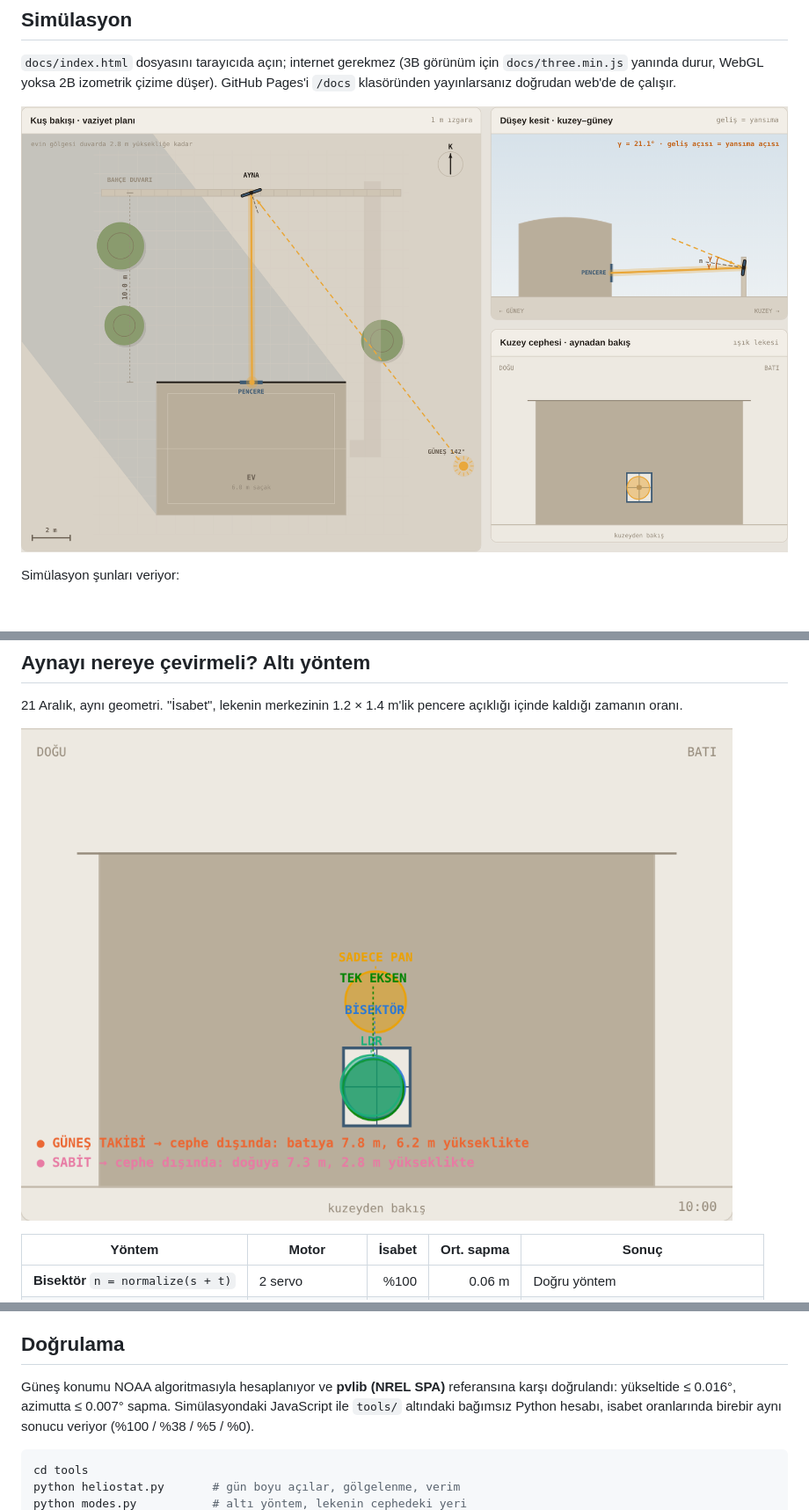
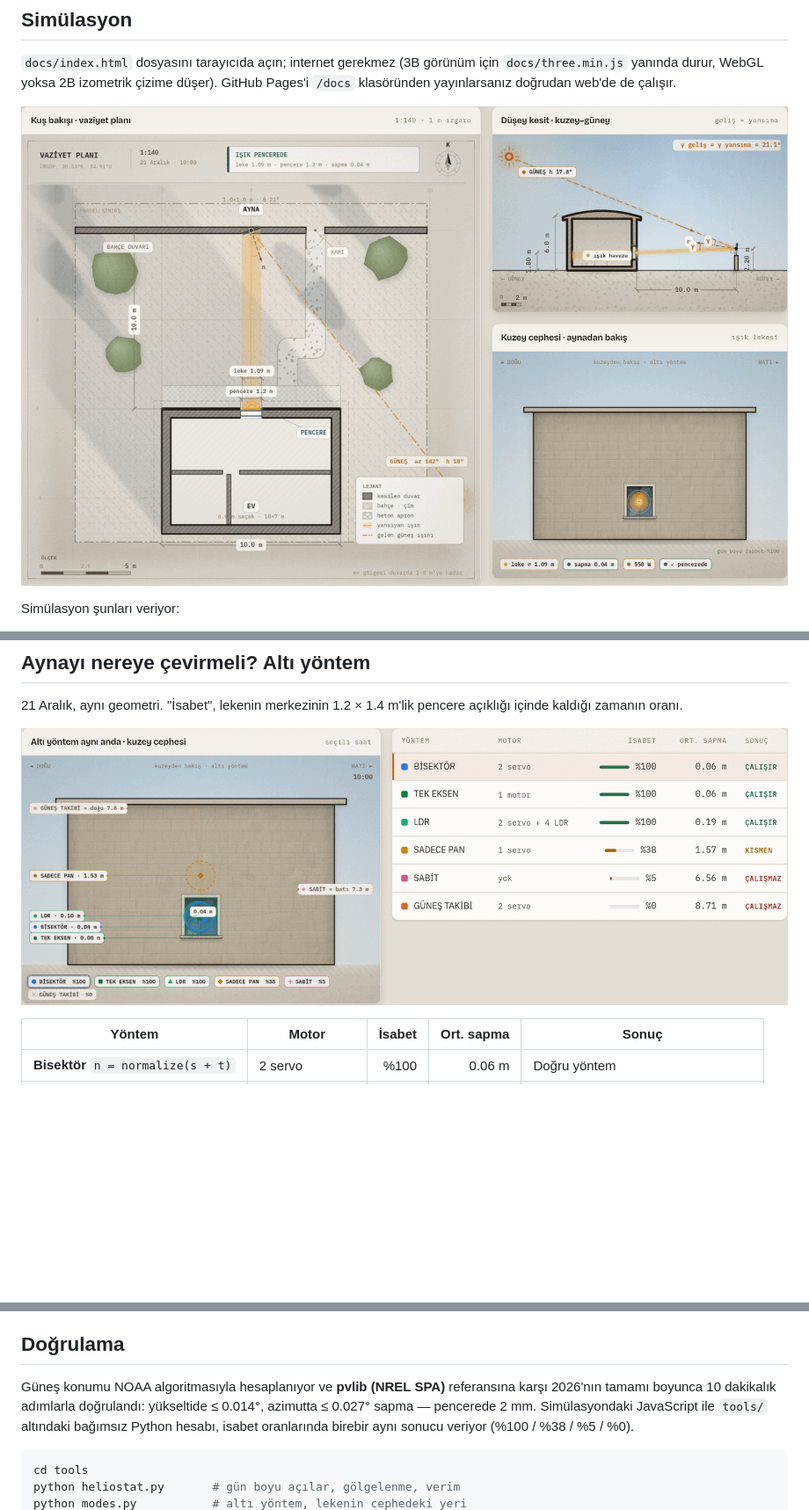
Before and after one commit to elestirmen/kuzey_isik, a Markdown page: kuzey-isik-heliostat/README.md, 3 parts joined by grey strips. Shown at 88% size. GitHub-like rendering; pictures changed too: kuzey-isik-heliostat/docs/img/gorunumler.png, kuzey-isik-heliostat/docs/img/yontem-karsilastirma.png; blank space fills up the shorter version.

```diff
--- a/kuzey-isik-heliostat/README.md
+++ b/kuzey-isik-heliostat/README.md
@@ -132,8 +136,9 @@ yazılım hatasında ışın komşunun penceresine ya da yola gitmemeli. 1 m² d
 
 ## Doğrulama
 
-Güneş konumu NOAA algoritmasıyla hesaplanıyor ve **pvlib (NREL SPA)** referansına
-karşı doğrulandı: yükseltide ≤ 0.016°, azimutta ≤ 0.007° sapma. Simülasyondaki
+Güneş konumu NOAA algoritmasıyla hesaplanıyor ve **pvlib (NREL SPA)** referansına karşı
+2026'nın tamamı boyunca 10 dakikalık adımlarla doğrulandı: yükseltide ≤ 0.014°, azimutta
+≤ 0.027° sapma — pencerede 2 mm. Simülasyondaki
 JavaScript ile `tools/` altındaki bağımsız Python hesabı, isabet oranlarında
 birebir aynı sonucu veriyor (%100 / %38 / %5 / %0).
 
```
Also changed, not shown: other parts of kuzey-isik-heliostat/README.md (+5 -1 lines), README.md (added, +536 -0 lines), kuzey-isik-heliostat/docs/tasarim-kararlari.md (+5 -2 lines), kuzey-isik-heliostat/tools/README.md (+3 -2 lines), kuzey-isik-heliostat/docs/img/ayna-tertibati.jpg (added), kuzey-isik-heliostat/docs/img/genel-gorunum.jpg (added), kuzey-isik-heliostat/docs/img/genel-gorunum.png (deleted), 2 other files.
